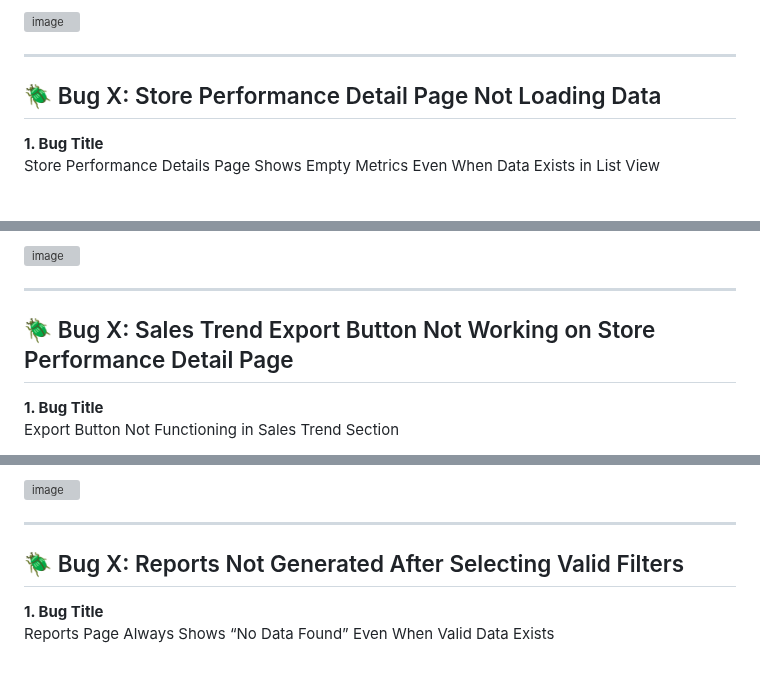
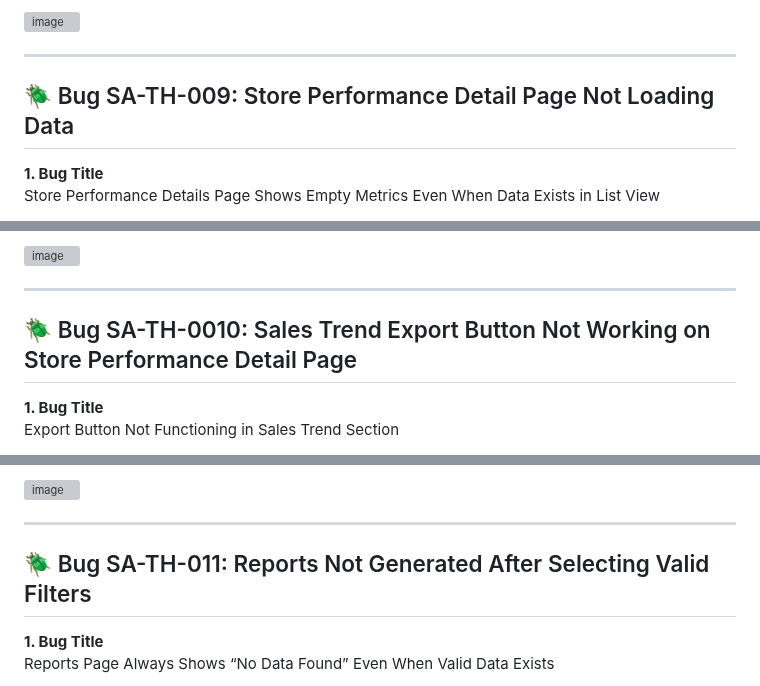
Before and after one commit to VinayShah100/frontend-Assignment, a Markdown page: README.md, 3 parts joined by grey strips. Rendered like a GitHub page; grey boxes are pictures that could not be loaded.

```diff
--- a/README.md
+++ b/README.md
@@ -1779,7 +1800,7 @@ Priority: **High**
 
 ---
 
-## 🪲 Bug X: Store Performance Detail Page Not Loading Data
+## 🪲 Bug  SA-TH-009: Store Performance Detail Page Not Loading Data
 
 **1. Bug Title**
 Store Performance Details Page Shows Empty Metrics Even When Data Exists in List View
@@ -1820,7 +1841,7 @@ e. Observe that all displayed stats are **0**, and chart section is empty.
 <img width="1526" height="672" alt="image" src="https://github.com/user-attachments/assets/03dd4ee2-66ce-4e1e-bd48-d9afaf7bf965" />
 
 ---
-## 🪲 Bug X: Sales Trend Export Button Not Working on Store Performance Detail Page
+## 🪲 Bug  SA-TH-0010: Sales Trend Export Button Not Working on Store Performance Detail Page
 
 **1. Bug Title**
 Export Button Not Functioning in Sales Trend Section
@@ -1860,7 +1881,7 @@ f. Observe no action.
 
 ---
 
-## 🪲 Bug X: Reports Not Generated After Selecting Valid Filters
+## 🪲 Bug  SA-TH-011: Reports Not Generated After Selecting Valid Filters
 
 **1. Bug Title**
 Reports Page Always Shows “No Data Found” Even When Valid Data Exists
```
Also changed, not shown: other parts of README.md (+31 -10 lines).
